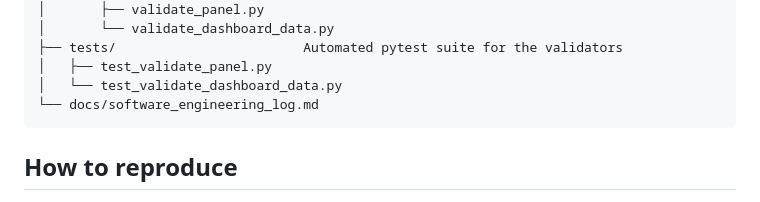
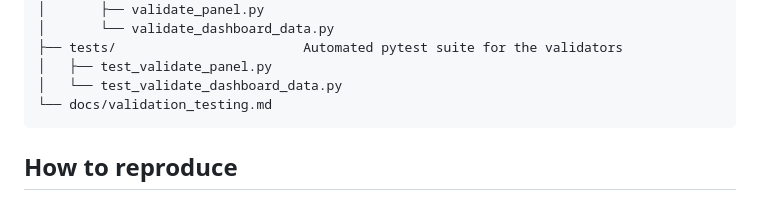
Before and after one commit to Don4chnge/Eduvos-Team-DIRISA-2026, a Markdown page: README.md, the part around the change. Rendered like a GitHub page.

Commit message:
Update README to reflect new validation testing docs

````diff
--- a/README.md
+++ b/README.md
@@ -52,7 +52,7 @@ Tuned XGBoost scored best in standard cross-validation but was beaten on future
 ├── tests/                        Automated pytest suite for the validators
 │   ├── test_validate_panel.py
 │   └── test_validate_dashboard_data.py
-└── docs/software_engineering_log.md
+└── docs/validation_testing.md
 ```
 
 ## How to reproduce
````
